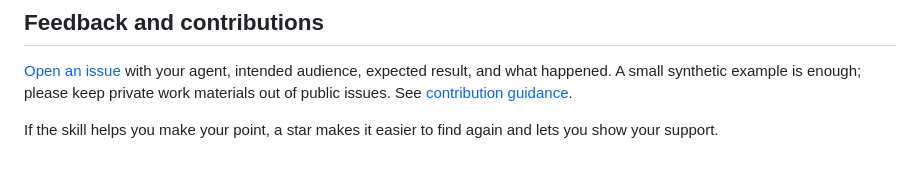
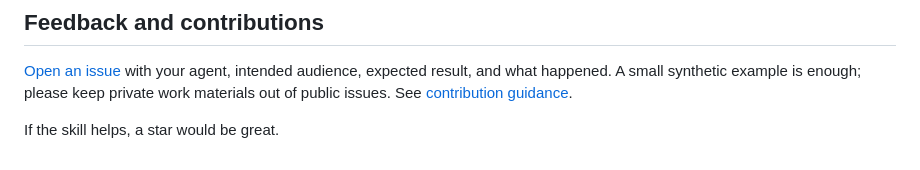
Before and after one commit to Kaisenberg-36/Find-your-Point, a Markdown page: README.md, the part around the change. GitHub-like rendering.

```diff
--- a/README.md
+++ b/README.md
@@ -168,4 +168,4 @@ Open `outputs/first-briefing/index.html` and keep its **whole folder**: HTML, ed
 
 [Open an issue](https://github.com/Kaisenberg-36/find-your-point/issues) with your agent, intended audience, expected result, and what happened. A small synthetic example is enough; please keep private work materials out of public issues. See [contribution guidance](CONTRIBUTING.md).
 
-If the skill helps you make your point, a star makes it easier to find again and lets you show your support.
+If the skill helps, a star would be great.
```
